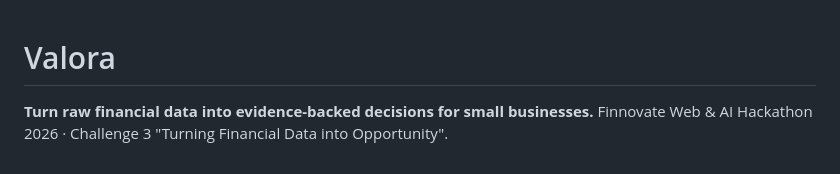
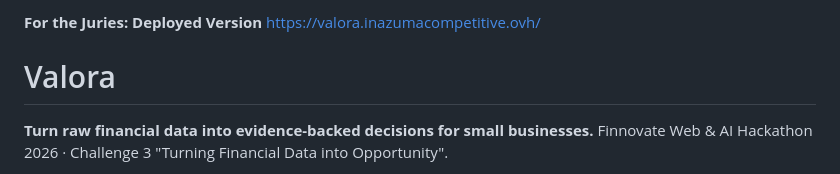
Before and after one commit to loicfred/Mosaic, a Markdown page: README.md, the part around the change. Rendered like a GitHub page.

Commit message:
Juries Note
Added deployed version link for juries.

```diff
--- a/README.md
+++ b/README.md
@@ -1,3 +1,6 @@
+**For the Juries: Deployed Version**
+https://valora.inazumacompetitive.ovh/
+
 # Valora
 
 **Turn raw financial data into evidence-backed decisions for small businesses.**
```
